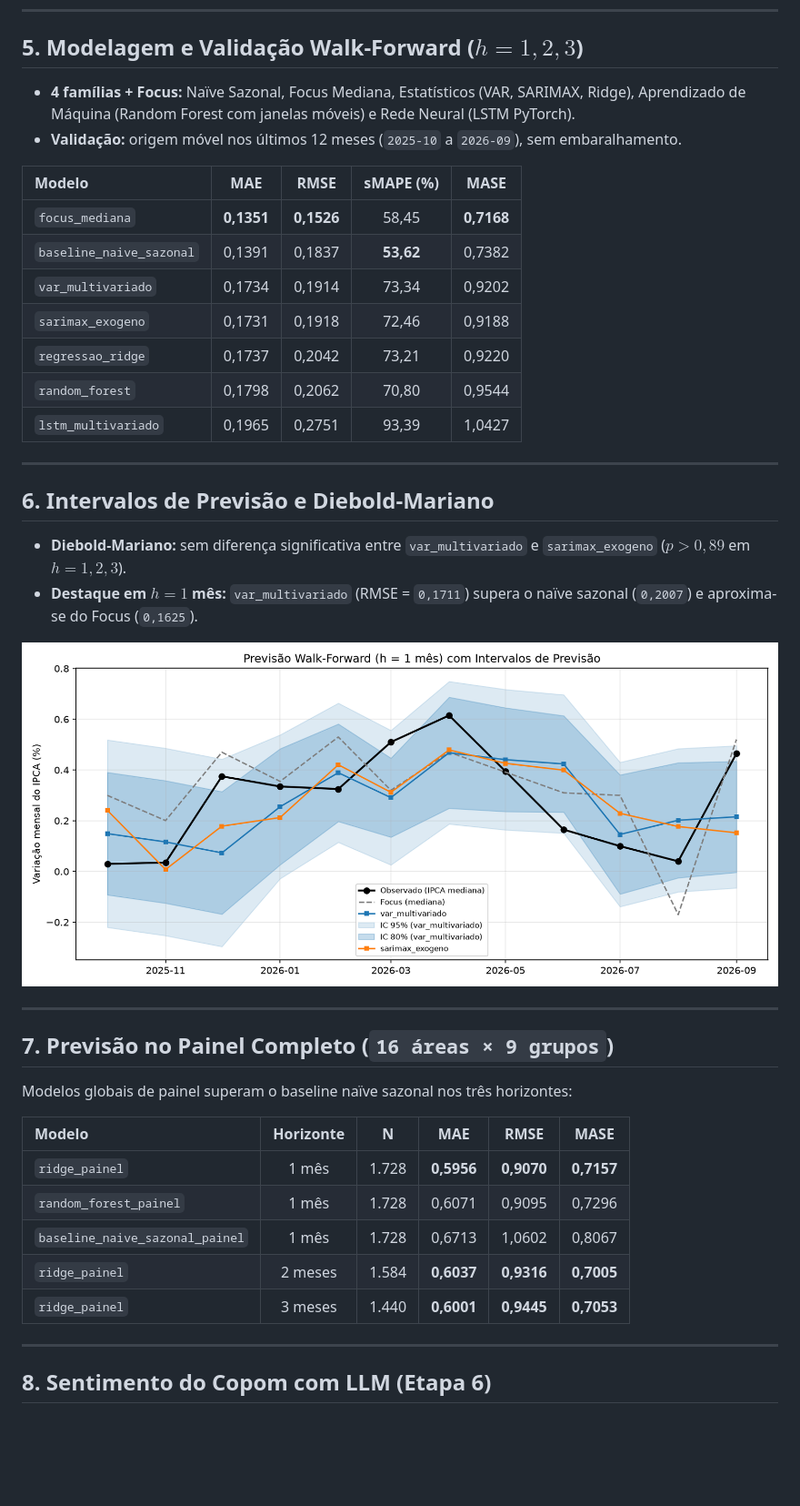
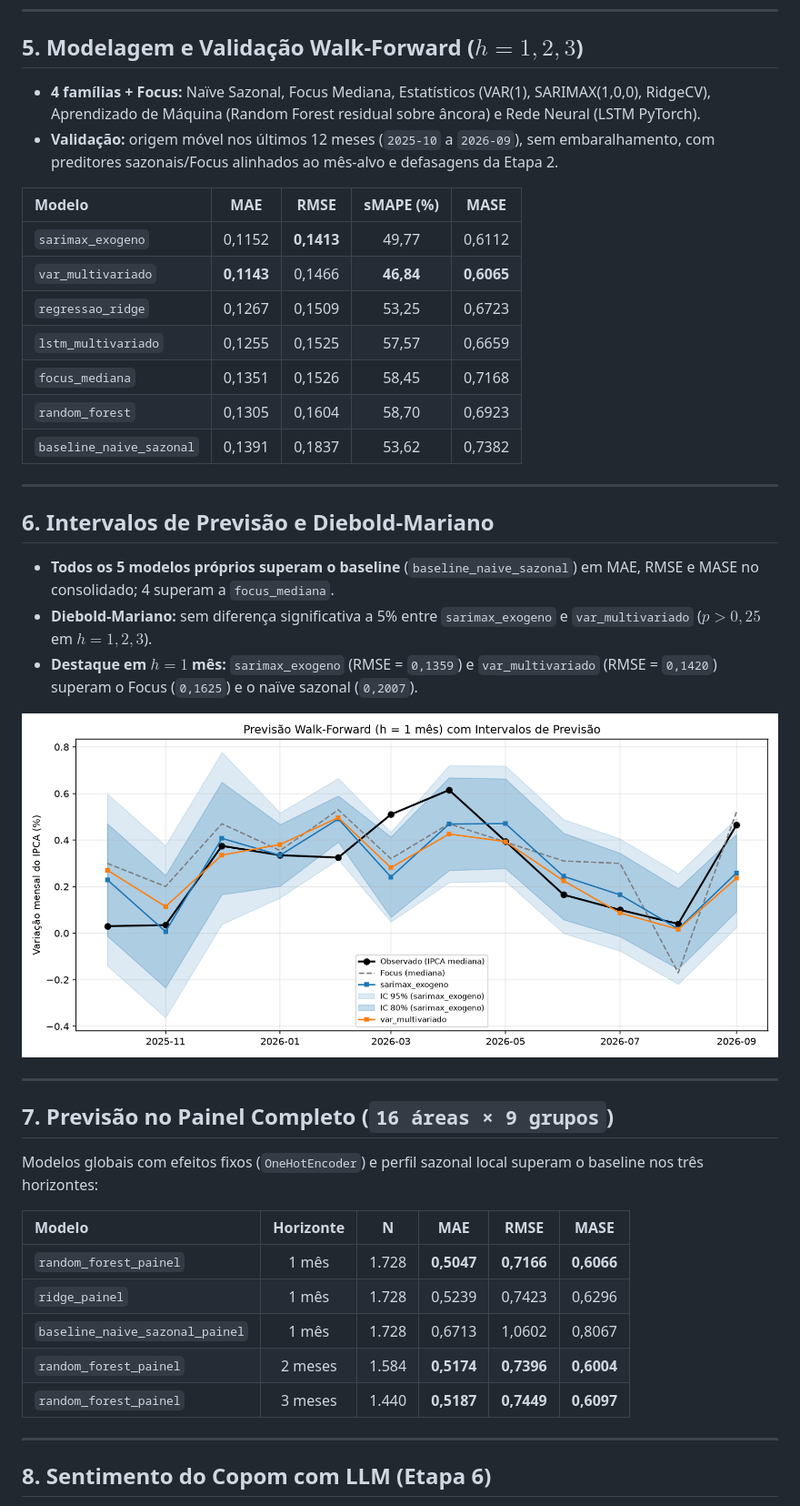
Before and after one commit to HodricVieira/previsoes-Inflacao-comunicao-copom, a Markdown page: slides_apresentacao.md, the part around the change. Shown at 91% size. Drawn GitHub-style; pictures changed too: figuras/previsoes_intervalos_modelos.png; blank space fills up the shorter version.

```diff
--- a/slides_apresentacao.md
+++ b/slides_apresentacao.md
@@ -58,25 +58,26 @@ paginate: true
 
 ## 5. Modelagem e Validação Walk-Forward ($h = 1, 2, 3$)
 
-- **4 famílias + Focus:** Naïve Sazonal, Focus Mediana, Estatísticos (VAR, SARIMAX, Ridge), Aprendizado de Máquina (Random Forest com janelas móveis) e Rede Neural (LSTM PyTorch).
-- **Validação:** origem móvel nos últimos 12 meses (`2025-10` a `2026-09`), sem embaralhamento.
+- **4 famílias + Focus:** Naïve Sazonal, Focus Mediana, Estatísticos (VAR(1), SARIMAX(1,0,0), RidgeCV), Aprendizado de Máquina (Random Forest residual sobre âncora) e Rede Neural (LSTM PyTorch).
+- **Validação:** origem móvel nos últimos 12 meses (`2025-10` a `2026-09`), sem embaralhamento, com preditores sazonais/Focus alinhados ao mês-alvo e defasagens da Etapa 2.
 
 | Modelo | MAE | RMSE | sMAPE (%) | MASE |
 | :--- | :---: | :---: | :---: | :---: |
-| `focus_mediana` | **0,1351** | **0,1526** | 58,45 | **0,7168** |
-| `baseline_naive_sazonal` | 0,1391 | 0,1837 | **53,62** | 0,7382 |
-| `var_multivariado` | 0,1734 | 0,1914 | 73,34 | 0,9202 |
-| `sarimax_exogeno` | 0,1731 | 0,1918 | 72,46 | 0,9188 |
-| `regressao_ridge` | 0,1737 | 0,2042 | 73,21 | 0,9220 |
-| `random_forest` | 0,1798 | 0,2062 | 70,80 | 0,9544 |
-| `lstm_multivariado` | 0,1965 | 0,2751 | 93,39 | 1,0427 |
+| `sarimax_exogeno` | 0,1152 | **0,1413** | 49,77 | 0,6112 |
+| `var_multivariado` | **0,1143** | 0,1466 | **46,84** | **0,6065** |
+| `regressao_ridge` | 0,1267 | 0,1509 | 53,25 | 0,6723 |
+| `lstm_multivariado` | 0,1255 | 0,1525 | 57,57 | 0,6659 |
+| `focus_mediana` | 0,1351 | 0,1526 | 58,45 | 0,7168 |
+| `random_forest` | 0,1305 | 0,1604 | 58,70 | 0,6923 |
+| `baseline_naive_sazonal` | 0,1391 | 0,1837 | 53,62 | 0,7382 |
 
 ---
 
 ## 6. Intervalos de Previsão e Diebold-Mariano
 
-- **Diebold-Mariano:** sem diferença significativa entre `var_multivariado` e `sarimax_exogeno` ($p > 0,89$ em $h=1,2,3$).
-- **Destaque em $h = 1$ mês:** `var_multivariado` (RMSE = `0,1711`) supera o naïve sazonal (`0,2007`) e aproxima-se do Focus (`0,1625`).
+- **Todos os 5 modelos próprios superam o baseline** (`baseline_naive_sazonal`) em MAE, RMSE e MASE no consolidado; 4 superam a `focus_mediana`.
+- **Diebold-Mariano:** sem diferença significativa a 5% entre `sarimax_exogeno` e `var_multivariado` ($p > 0,25$ em $h=1,2,3$).
+- **Destaque em $h = 1$ mês:** `sarimax_exogeno` (RMSE = `0,1359`) e `var_multivariado` (RMSE = `0,1420`) superam o Focus (`0,1625`) e o naïve sazonal (`0,2007`).
 
 ![w:720](figuras/previsoes_intervalos_modelos.png)
 
@@ -84,15 +85,15 @@ paginate: true
 
 ## 7. Previsão no Painel Completo (`16 áreas × 9 grupos`)
 
-Modelos globais de painel superam o baseline naïve sazonal nos três horizontes:
+Modelos globais com efeitos fixos (`OneHotEncoder`) e perfil sazonal local superam o baseline nos três horizontes:
 
 | Modelo | Horizonte | N | MAE | RMSE | MASE |
 | :--- | :---: | :---: | :---: | :---: | :---: |
-| `ridge_painel` | 1 mês | 1.728 | **0,5956** | **0,9070** | **0,7157** |
-| `random_forest_painel` | 1 mês | 1.728 | 0,6071 | 0,9095 | 0,7296 |
+| `random_forest_painel` | 1 mês | 1.728 | **0,5047** | **0,7166** | **0,6066** |
+| `ridge_painel` | 1 mês | 1.728 | 0,5239 | 0,7423 | 0,6296 |
 | `baseline_naive_sazonal_painel` | 1 mês | 1.728 | 0,6713 | 1,0602 | 0,8067 |
-| `ridge_painel` | 2 meses | 1.584 | **0,6037** | **0,9316** | **0,7005** |
-| `ridge_painel` | 3 meses | 1.440 | **0,6001** | **0,9445** | **0,7053** |
+| `random_forest_painel` | 2 meses | 1.584 | **0,5174** | **0,7396** | **0,6004** |
+| `random_forest_painel` | 3 meses | 1.440 | **0,5187** | **0,7449** | **0,6097** |
 
 ---
 
```
Also changed, not shown: DOCUMENTACAO.md (+6 -6 lines), relatorio_tecnico.md (+23 -23 lines), 11 other files.
